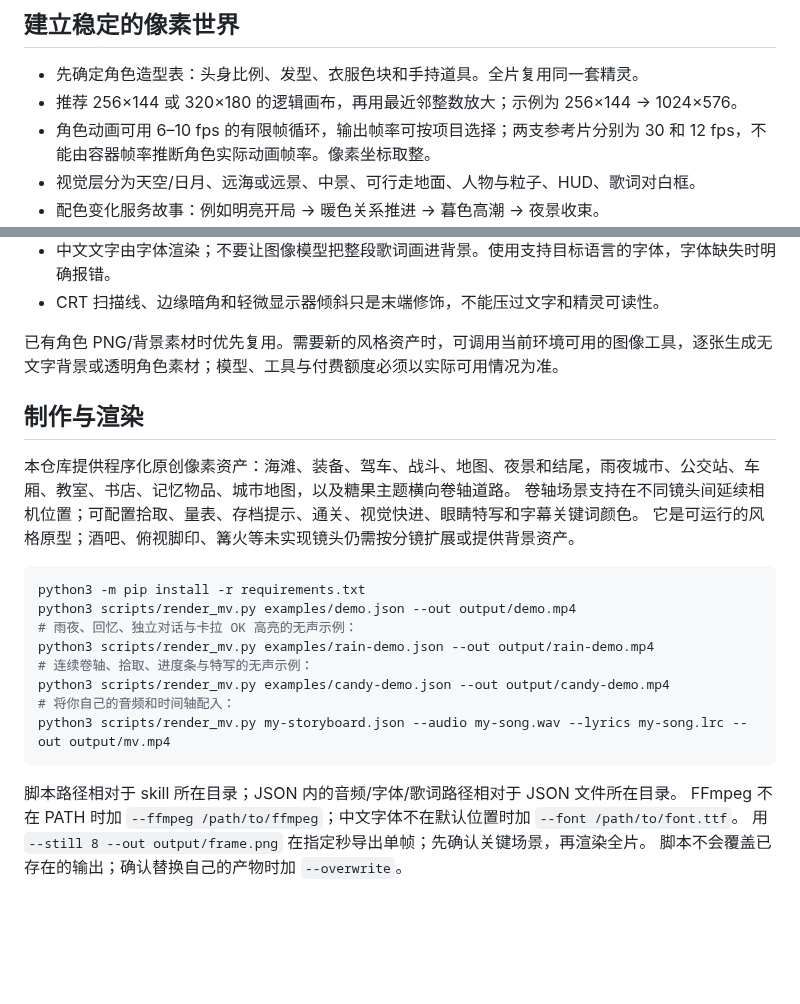
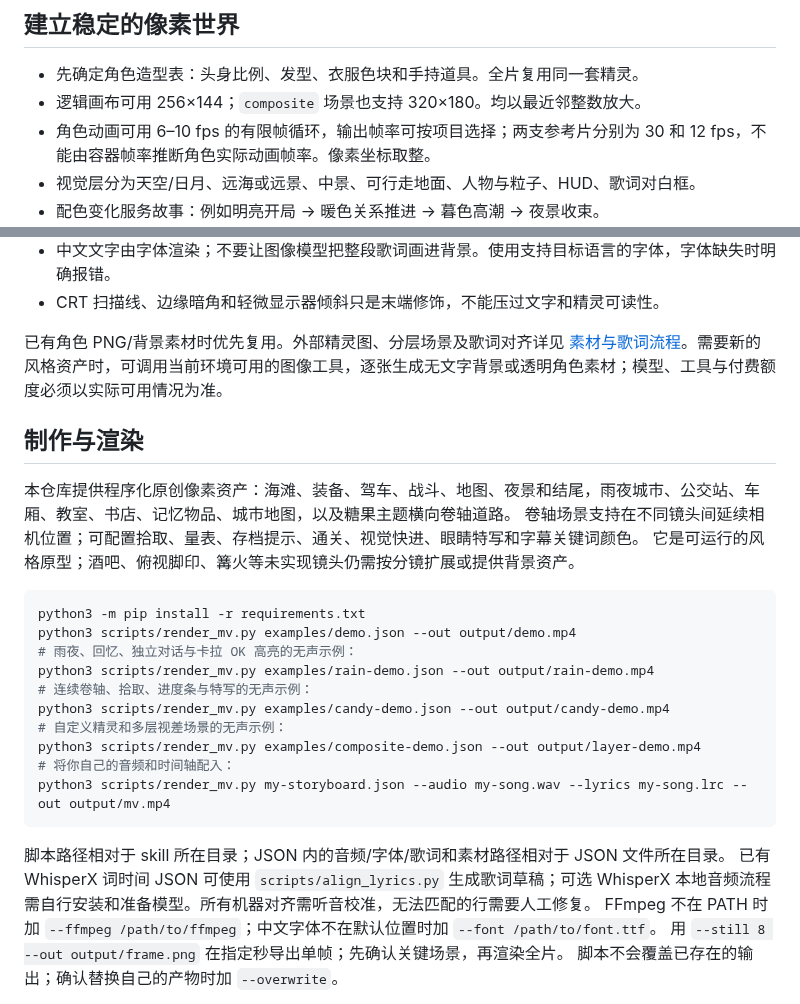
Before and after one commit to wangyaruo/gpt0-music-mv, a Markdown page: SKILL.md, 2 parts joined by grey strips. Drawn GitHub-style; blank space fills up the shorter version.

````diff
--- a/SKILL.md
+++ b/SKILL.md
@@ -63,7 +63,7 @@ python3 scripts/analyze_video.py /path/reference.mp4 --out output/analysis
 ## 建立稳定的像素世界
 
 - 先确定角色造型表：头身比例、发型、衣服色块和手持道具。全片复用同一套精灵。
-- 推荐 256×144 或 320×180 的逻辑画布，再用最近邻整数放大；示例为 256×144 → 1024×576。
+- 逻辑画布可用 256×144；`composite` 场景也支持 320×180。均以最近邻整数放大。
 - 角色动画可用 6–10 fps 的有限帧循环，输出帧率可按项目选择；两支参考片分别为 30 和 12 fps，不能由容器帧率推断角色实际动画帧率。像素坐标取整。
 - 视觉层分为天空/日月、远海或远景、中景、可行走地面、人物与粒子、HUD、歌词对白框。
 - 配色变化服务故事：例如明亮开局 → 暖色关系推进 → 暮色高潮 → 夜景收束。
@@ -74,7 +74,7 @@ python3 scripts/analyze_video.py /path/reference.mp4 --out output/analysis
 - 中文文字由字体渲染；不要让图像模型把整段歌词画进背景。使用支持目标语言的字体，字体缺失时明确报错。
 - CRT 扫描线、边缘暗角和轻微显示器倾斜只是末端修饰，不能压过文字和精灵可读性。
 
-已有角色 PNG/背景素材时优先复用。需要新的风格资产时，可调用当前环境可用的图像工具，逐张生成无文字背景或透明角色素材；模型、工具与付费额度必须以实际可用情况为准。
+已有角色 PNG/背景素材时优先复用。外部精灵图、分层场景及歌词对齐详见 [素材与歌词流程](references/asset-pipeline.md)。需要新的风格资产时，可调用当前环境可用的图像工具，逐张生成无文字背景或透明角色素材；模型、工具与付费额度必须以实际可用情况为准。
 
 ## 制作与渲染
 
@@ -89,11 +89,14 @@ python3 scripts/render_mv.py examples/demo.json --out output/demo.mp4
 python3 scripts/render_mv.py examples/rain-demo.json --out output/rain-demo.mp4
 # 连续卷轴、拾取、进度条与特写的无声示例：
 python3 scripts/render_mv.py examples/candy-demo.json --out output/candy-demo.mp4
+# 自定义精灵和多层视差场景的无声示例：
+python3 scripts/render_mv.py examples/composite-demo.json --out output/layer-demo.mp4
 # 将你自己的音频和时间轴配入：
 python3 scripts/render_mv.py my-storyboard.json --audio my-song.wav --lyrics my-song.lrc --out output/mv.mp4
 ```
 
-脚本路径相对于 skill 所在目录；JSON 内的音频/字体/歌词路径相对于 JSON 文件所在目录。
+脚本路径相对于 skill 所在目录；JSON 内的音频/字体/歌词和素材路径相对于 JSON 文件所在目录。
+已有 WhisperX 词时间 JSON 可使用 `scripts/align_lyrics.py` 生成歌词草稿；可选 WhisperX 本地音频流程需自行安装和准备模型。所有机器对齐需听音校准，无法匹配的行需要人工修复。
 FFmpeg 不在 PATH 时加 `--ffmpeg /path/to/ffmpeg`；中文字体不在默认位置时加 `--font /path/to/font.ttf`。
 用 `--still 8 --out output/frame.png` 在指定秒导出单帧；先确认关键场景，再渲染全片。
 脚本不会覆盖已存在的输出；确认替换自己的产物时加 `--overwrite`。
````
Also changed, not shown: README.md (+17 -5 lines), references/asset-pipeline.md (added, +80 -0 lines), references/storyboard.md (+5 -0 lines), assets/composite-preview.png (added), examples/assets/city.png (added), examples/assets/ground.png (added), examples/assets/hero.png (added), examples/assets/sky.png (added), 10 other files.
